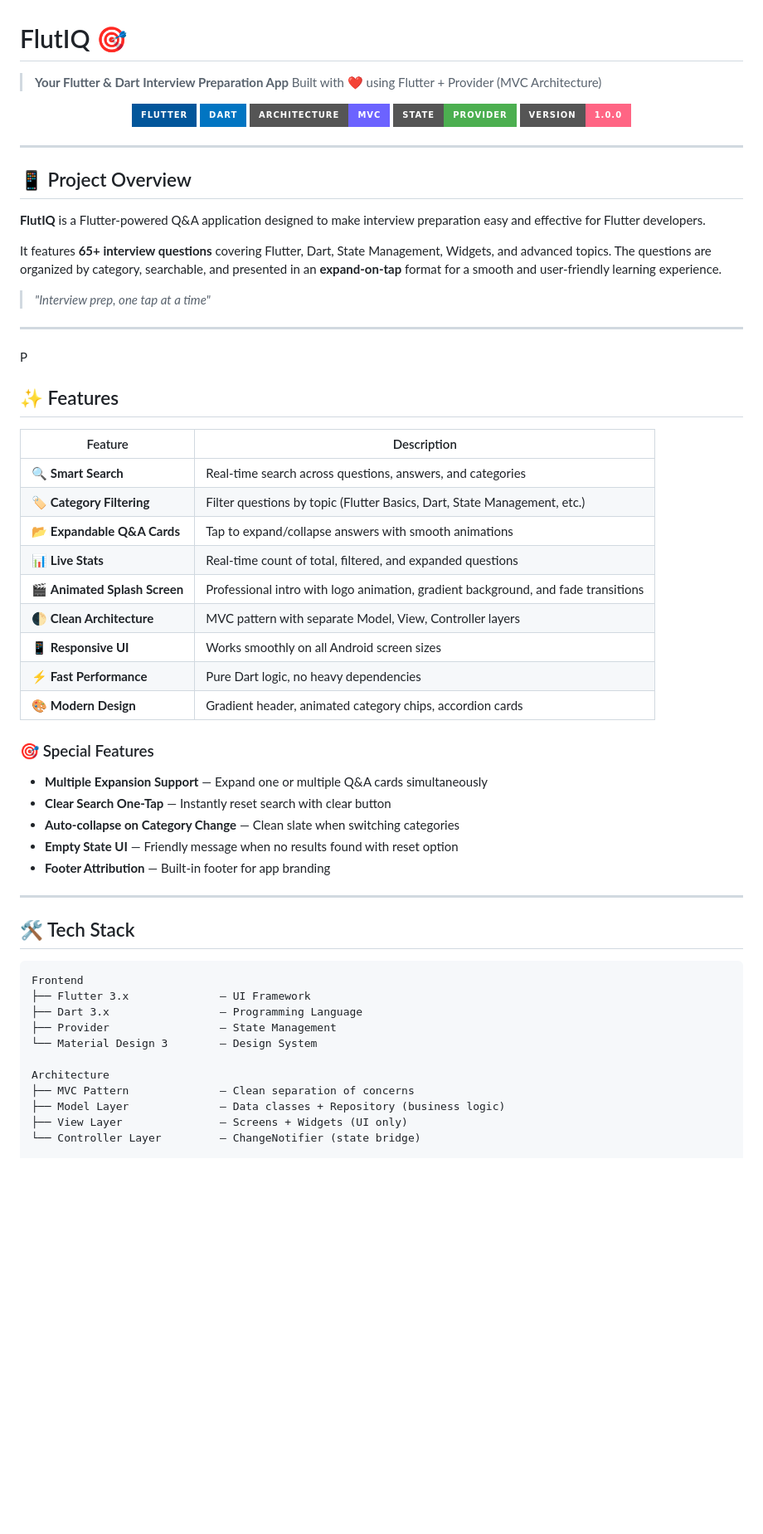
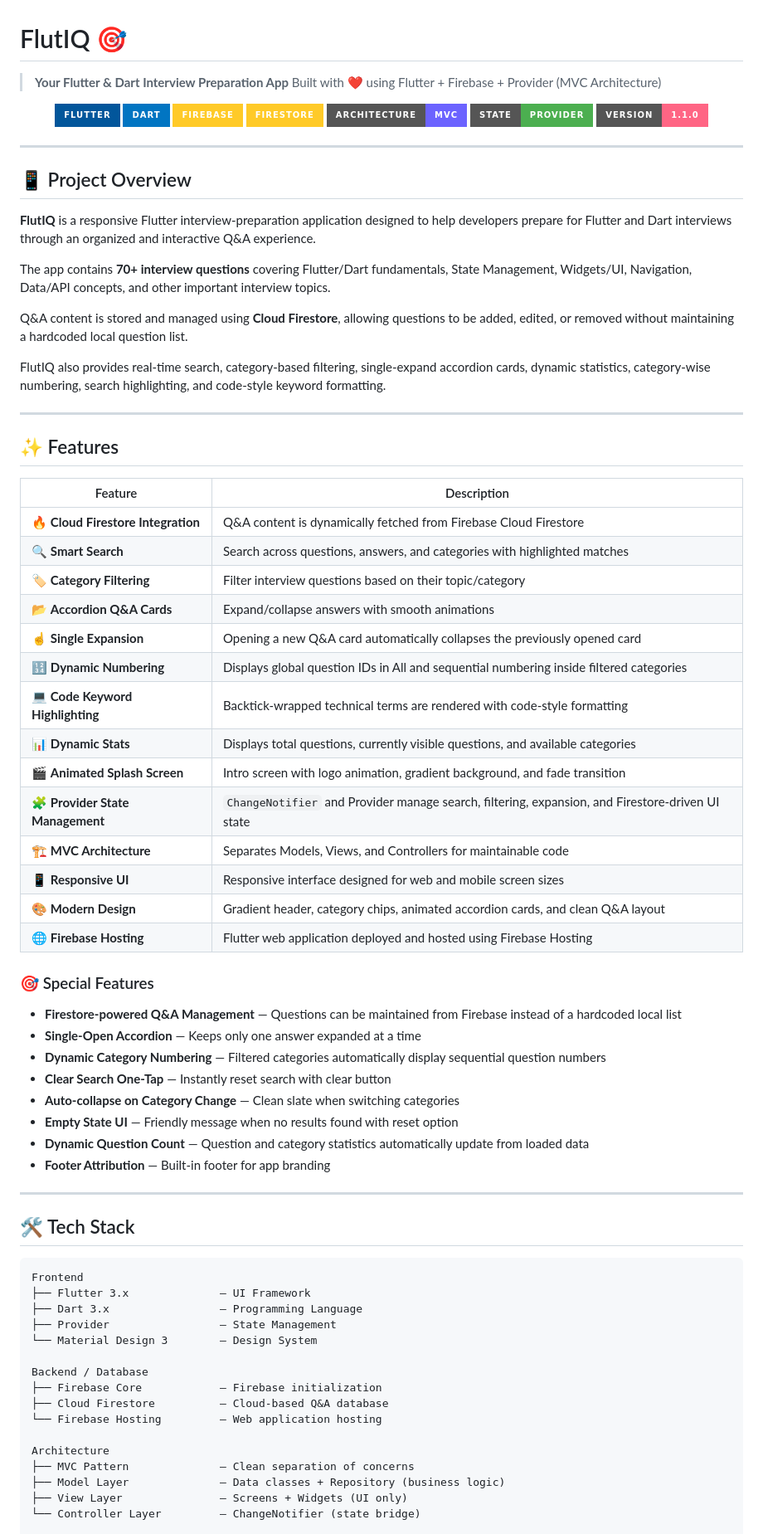
Before and after one commit to bhupender1208/Flutter_QA_App, a Markdown page: README.md, the part around one of its changes. Shown at 83% size. Rendered like a GitHub page; badges without logos; blank space fills up the shorter version.

Commit message:
Revise README for Firebase and feature enhancements
Updated README to reflect Firebase integration and new features.

```diff
--- a/README.md
+++ b/README.md
@@ -1,51 +1,62 @@
  # FlutIQ 🎯
 
 > **Your Flutter & Dart Interview Preparation App**
-> Built with ❤️ using Flutter + Provider (MVC Architecture)
+> Built with ❤️ using Flutter + Firebase + Provider (MVC Architecture)
 
 <p align="center">
   <img src="https://img.shields.io/badge/Flutter-02569B?style=for-the-badge&logo=flutter&logoColor=white" alt="Flutter">
   <img src="https://img.shields.io/badge/Dart-0175C2?style=for-the-badge&logo=dart&logoColor=white" alt="Dart">
+  <img src="https://img.shields.io/badge/Firebase-FFCA28?style=for-the-badge&logo=firebase&logoColor=black" alt="Firebase">
+  <img src="https://img.shields.io/badge/Firestore-FFCA28?style=for-the-badge&logo=firebase&logoColor=black" alt="Cloud Firestore">
   <img src="https://img.shields.io/badge/Architecture-MVC-6C63FF?style=for-the-badge" alt="MVC">
   <img src="https://img.shields.io/badge/State-Provider-4CAF50?style=for-the-badge" alt="Provider">
-  <img src="https://img.shields.io/badge/Version-1.0.0-FF6584?style=for-the-badge" alt="v1.0.0">
+  <img src="https://img.shields.io/badge/Version-1.1.0-FF6584?style=for-the-badge" alt="v1.1.0">
 </p>
 
 ---
 
 ## 📱 Project Overview
 
-**FlutIQ** is a Flutter-powered Q&A application designed to make interview preparation easy and effective for Flutter developers.
+**FlutIQ** is a responsive Flutter interview-preparation application designed to help developers prepare for Flutter and Dart interviews through an organized and interactive Q&A experience.
 
-It features **65+ interview questions** covering Flutter, Dart, State Management, Widgets, and advanced topics. The questions are organized by category, searchable, and presented in an **expand-on-tap** format for a smooth and user-friendly learning experience.
+The app contains **70+ interview questions** covering Flutter/Dart fundamentals, State Management, Widgets/UI, Navigation, Data/API concepts, and other important interview topics.
+
+Q&A content is stored and managed using **Cloud Firestore**, allowing questions to be added, edited, or removed without maintaining a hardcoded local question list.
+
+FlutIQ also provides real-time search, category-based filtering, single-expand accordion cards, dynamic statistics, category-wise numbering, search highlighting, and code-style keyword formatting.
+
+---
 
 
+## ✨ Features
 
-> *"Interview prep, one tap at a time"*
-
----
-P
-## ✨ Features
 
 | Feature | Description |
 |---|---|
-| 🔍 **Smart Search** | Real-time search across questions, answers, and categories |
-| 🏷️ **Category Filtering** | Filter questions by topic (Flutter Basics, Dart, State Management, etc.) |
-| 📂 **Expandable Q&A Cards** | Tap to expand/collapse answers with smooth animations |
-| 📊 **Live Stats** | Real-time count of total, filtered, and expanded questions |
-| 🎬 **Animated Splash Screen** | Professional intro with logo animation, gradient background, and fade transitions |
-| 🌓 **Clean Architecture** | MVC pattern with separate Model, View, Controller layers |
-| 📱 **Responsive UI** | Works smoothly on all Android screen sizes |
-| ⚡ **Fast Performance** | Pure Dart logic, no heavy dependencies |
-| 🎨 **Modern Design** | Gradient header, animated category chips, accordion cards |
+| 🔥 **Cloud Firestore Integration** | Q&A content is dynamically fetched from Firebase Cloud Firestore |
+| 🔍 **Smart Search** | Search across questions, answers, and categories with highlighted matches |
+| 🏷️ **Category Filtering** | Filter interview questions based on their topic/category |
+| 📂 **Accordion Q&A Cards** | Expand/collapse answers with smooth animations |
+| ☝️ **Single Expansion** | Opening a new Q&A card automatically collapses the previously opened card |
+| 🔢 **Dynamic Numbering** | Displays global question IDs in All and sequential numbering inside filtered categories |
+| 💻 **Code Keyword Highlighting** | Backtick-wrapped technical terms are rendered with code-style formatting |
+| 📊 **Dynamic Stats** | Displays total questions, currently visible questions, and available categories |
+| 🎬 **Animated Splash Screen** | Intro screen with logo animation, gradient background, and fade transition |
+| 🧩 **Provider State Management** | `ChangeNotifier` and Provider manage search, filtering, expansion, and Firestore-driven UI state |
+| 🏗️ **MVC Architecture** | Separates Models, Views, and Controllers for maintainable code |
+| 📱 **Responsive UI** | Responsive interface designed for web and mobile screen sizes |
+| 🎨 **Modern Design** | Gradient header, category chips, animated accordion cards, and clean Q&A layout |
+| 🌐 **Firebase Hosting** | Flutter web application deployed and hosted using Firebase Hosting |
 
 
 ### 🎯 Special Features
-
-- **Multiple Expansion Support** — Expand one or multiple Q&A cards simultaneously
+- **Firestore-powered Q&A Management** — Questions can be maintained from Firebase instead of a hardcoded local list
+- **Single-Open Accordion** — Keeps only one answer expanded at a time
+- **Dynamic Category Numbering** — Filtered categories automatically display sequential question numbers
 - **Clear Search One-Tap** — Instantly reset search with clear button
 - **Auto-collapse on Category Change** — Clean slate when switching categories
 - **Empty State UI** — Friendly message when no results found with reset option
+- **Dynamic Question Count** — Question and category statistics automatically update from loaded data
 - **Footer Attribution** — Built-in footer for app branding
 
 ---
@@ -59,6 +70,11 @@ Frontend
 ├── Provider                 — State Management
 └── Material Design 3        — Design System
 
+Backend / Database
+├── Firebase Core            — Firebase initialization
+├── Cloud Firestore          — Cloud-based Q&A database
+└── Firebase Hosting         — Web application hosting
+
 Architecture
 ├── MVC Pattern              — Clean separation of concerns
 ├── Model Layer              — Data classes + Repository (business logic)
```
Also changed, not shown: other parts of README.md (+77 -34 lines).
